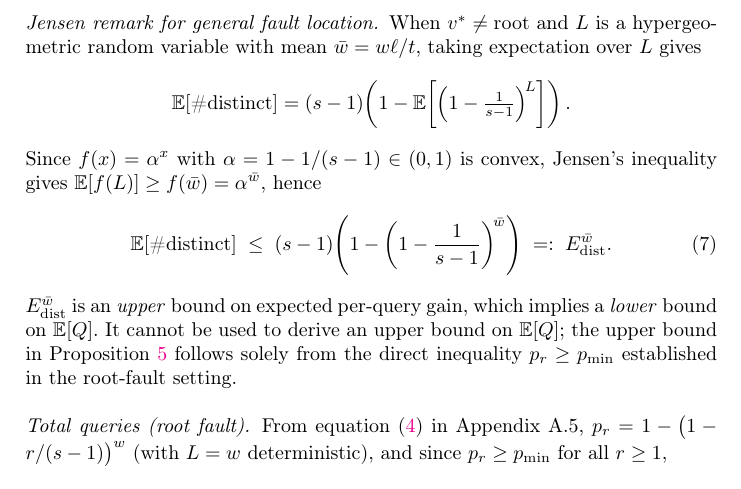
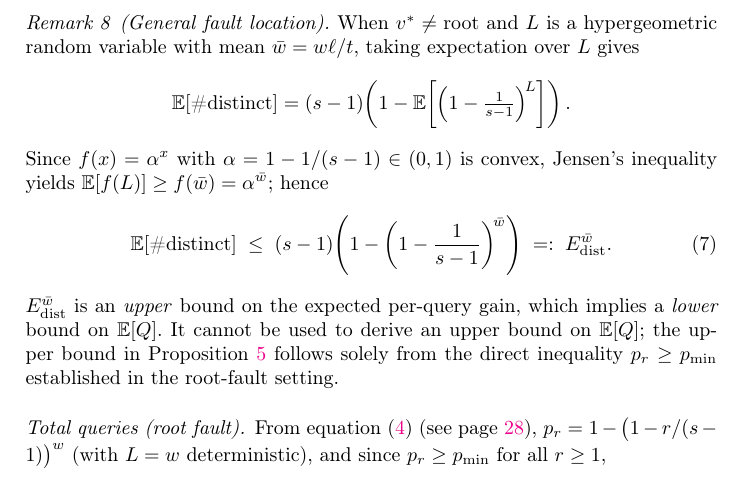
Before and after one commit to gbanegas/faultycross, a LaTeX paper (latex/main.tex, which reads latex/content/app_proofs.tex): part of page 29 of 29, cut so that both start at the same text. Compiled offline with pdfLaTeX.

Commit message:
improved the proposition 5

```diff
--- a/latex/content/app_proofs.tex
+++ b/latex/content/app_proofs.tex
@@ -274,32 +274,33 @@ revealed in one effective query has expectation
 \end{align}
 by linearity of expectation and symmetry of the uniform distribution.
 
-\paragraph{Jensen remark for general fault location.}
-When $v^* \neq \mathrm{root}$ and $L$ is a hypergeometric random variable
-with mean $\bar{w} = w\ell/t$, taking expectation over $L$ gives
+\begin{remark}[General fault location]
+When \(v^* \neq \mathrm{root}\) and \(L\) is a hypergeometric random variable
+with mean \(\bar{w} = w\ell/t\), taking expectation over \(L\) gives
 \[
   \mathbb{E}[\text{\#distinct}]
   = (s-1)\!\left(1 - \mathbb{E}\!\left[\left(1-\tfrac{1}{s-1}\right)^{\!L}\right]\right).
 \]
-Since $f(x) = \alpha^x$ with $\alpha = 1 - 1/(s-1) \in (0,1)$ is convex,
-Jensen's inequality gives $\mathbb{E}[f(L)] \geq f(\bar{w}) = \alpha^{\bar{w}}$,
+Since \(f(x) = \alpha^x\) with \(\alpha = 1 - 1/(s-1) \in (0,1)\) is convex,
+Jensen's inequality yields \(\mathbb{E}[f(L)] \geq f(\bar{w}) = \alpha^{\bar{w}}\);
 hence
 \begin{equation}
   \mathbb{E}[\text{\#distinct}]
   \;\leq\; (s-1)\!\left(1 - \left(1-\frac{1}{s-1}\right)^{\!\bar{w}}\right)
   \;=:\; E_{\mathrm{dist}}^{\bar{w}}.
-  \label{eq:edist}
+  \label{eq:edist-jensen}
 \end{equation}
-$E_{\mathrm{dist}}^{\bar{w}}$ is an \emph{upper} bound on expected per-query
-gain, which implies a \emph{lower} bound on $\mathbb{E}[Q]$.  It cannot be
-used to derive an upper bound on $\mathbb{E}[Q]$; the upper bound in
+\(E_{\mathrm{dist}}^{\bar{w}}\) is an \emph{upper} bound on the expected per-query
+gain, which implies a \emph{lower} bound on \(\mathbb{E}[Q]\).  It cannot be
+used to derive an upper bound on \(\mathbb{E}[Q]\); the upper bound in
 Proposition~\ref{prop:query-count} follows solely from the direct inequality
-$p_r \geq p_{\min}$ established in the root-fault setting.
+\(p_r \geq p_{\min}\) established in the root-fault setting.
+\end{remark}
 
 \paragraph{Total queries (root fault).}
-From equation~\eqref{eq:pr-exact} in Appendix~A.5,
-$p_r = 1 - \bigl(1 - r/(s-1)\bigr)^{w}$ (with $L = w$ deterministic),
-and since $p_r \geq p_{\min}$ for all $r \geq 1$,
+From equation~\eqref{eq:pr-exact} (see page~\pageref{eq:pr-exact}),
+\(p_r = 1 - \bigl(1 - r/(s-1)\bigr)^{w}\) (with \(L = w\) deterministic),
+and since \(p_r \geq p_{\min}\) for all \(r \geq 1\),
 \[
   \mathbb{E}[Q] = \sum_{r=1}^{m} \frac{1}{p_r} \leq \frac{m}{p_{\min}}
   = \frac{s-1}{p_{\min}},
```
Also changed, not shown: latex/content/app_proofs.tex (12 more changed lines).
